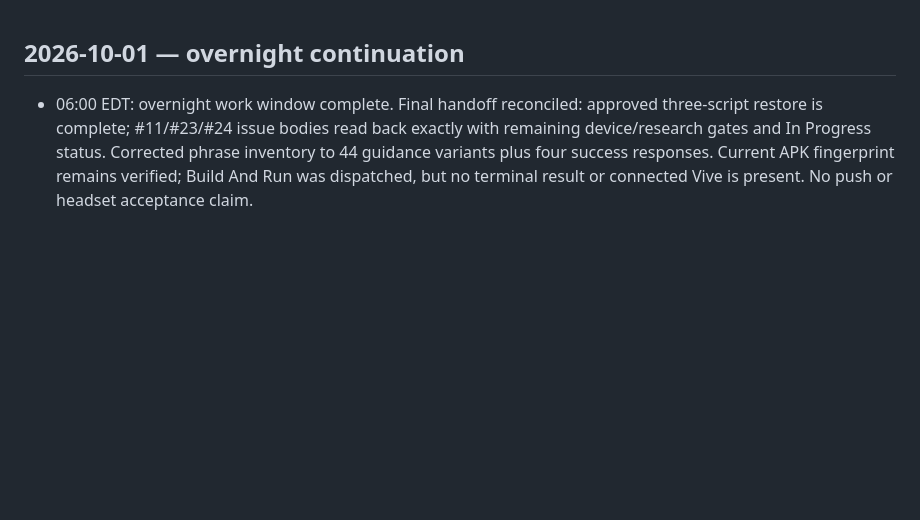
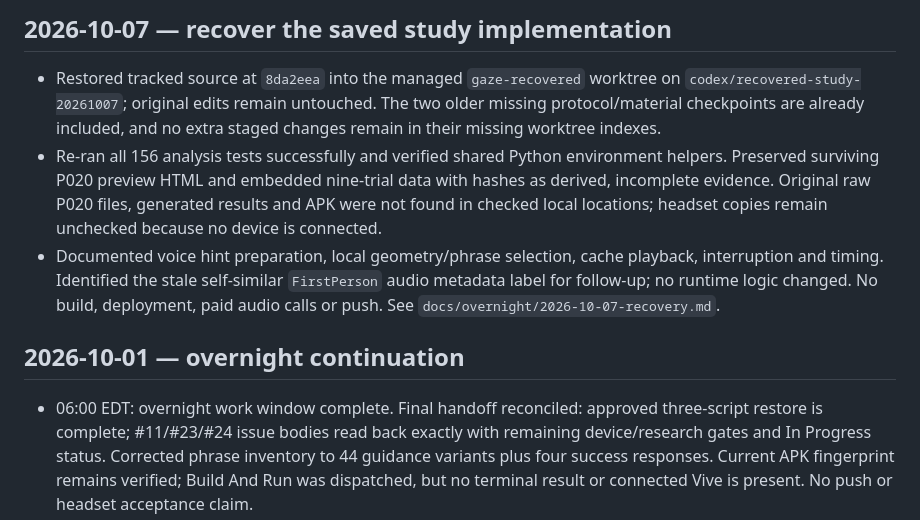
Before and after one commit to PedroPovedaQ/Gaze-Contingency-Project, a Markdown page: progress.md, the part around the change. Rendered like a GitHub page; blank space fills up the shorter version.

Commit message:
docs: record study checkout recovery and surviving replay evidence

```diff
--- a/progress.md
+++ b/progress.md
@@ -1,3 +1,9 @@
+## 2026-10-07 — recover the saved study implementation
+
+- Restored tracked source at `8da2eea` into the managed `gaze-recovered` worktree on `codex/recovered-study-20261007`; original edits remain untouched. The two older missing protocol/material checkpoints are already included, and no extra staged changes remain in their missing worktree indexes.
+- Re-ran all 156 analysis tests successfully and verified shared Python environment helpers. Preserved surviving P020 preview HTML and embedded nine-trial data with hashes as derived, incomplete evidence. Original raw P020 files, generated results and APK were not found in checked local locations; headset copies remain unchecked because no device is connected.
+- Documented voice hint preparation, local geometry/phrase selection, cache playback, interruption and timing. Identified the stale self-similar `FirstPerson` audio metadata label for follow-up; no runtime logic changed. No build, deployment, paid audio calls or push. See `docs/overnight/2026-10-07-recovery.md`.
+
 ## 2026-10-01 — overnight continuation
 
 - 06:00 EDT: overnight work window complete. Final handoff reconciled: approved three-script restore is complete; #11/#23/#24 issue bodies read back exactly with remaining device/research gates and In Progress status. Corrected phrase inventory to 44 guidance variants plus four success responses. Current APK fingerprint remains verified; Build And Run was dispatched, but no terminal result or connected Vive is present. No push or headset acceptance claim.
```
Also changed, not shown: docs/overnight/2026-10-07-recovery.md (added, +33 -0 lines).
